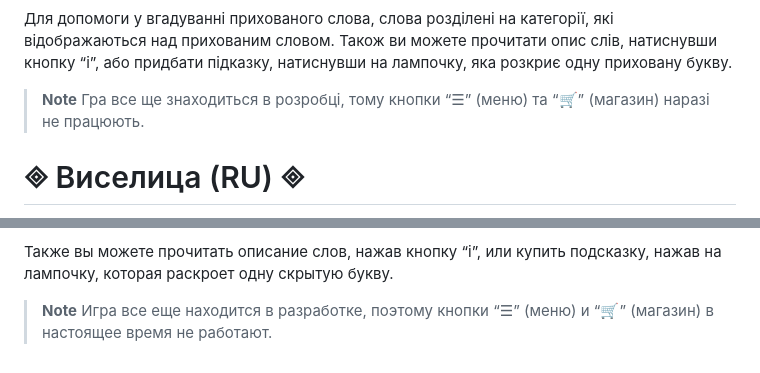
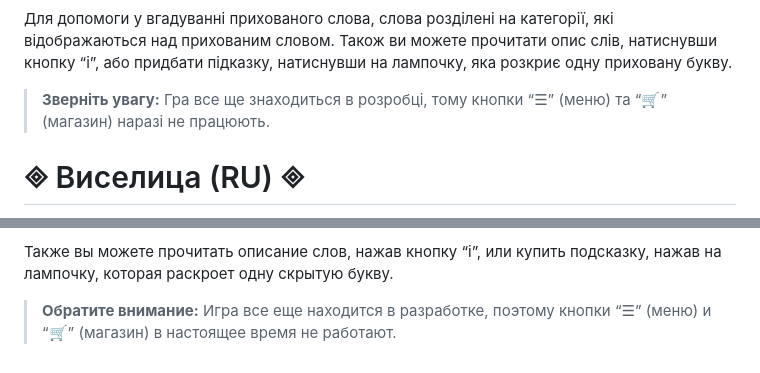
Before and after one commit to HonestWildCat/Hangman-new, a Markdown page: README.md, 2 parts joined by grey strips. Rendered like a GitHub page.

```diff
--- a/README.md
+++ b/README.md
@@ -48,7 +48,7 @@ Also, you can read the words description by pressing the “i” button or buy t
 Для допомоги у вгадуванні прихованого слова, слова розділені на категорії, які відображаються над прихованим словом. Також ви можете прочитати опис слів, натиснувши кнопку “i”, або придбати підказку, натиснувши на лампочку, яка розкриє одну приховану букву.
 
 
-> **Note**
+> **Зверніть увагу:**
 > Гра все ще знаходиться в розробці, тому кнопки “☰” (меню) та “🛒” (магазин) наразі не працюють.
 
 
@@ -77,5 +77,5 @@ Also, you can read the words description by pressing the “i” button or buy t
 Также вы можете прочитать описание слов, нажав кнопку “i”, или купить подсказку, нажав на лампочку, которая раскроет одну скрытую букву.
 
 
-> **Note**
+> **Обратите внимание:**
 > Игра все еще находится в разработке, поэтому кнопки “☰” (меню) и “🛒” (магазин) в настоящее время не работают.
```
Also changed, not shown: other parts of README.md (+1 -1 lines).
